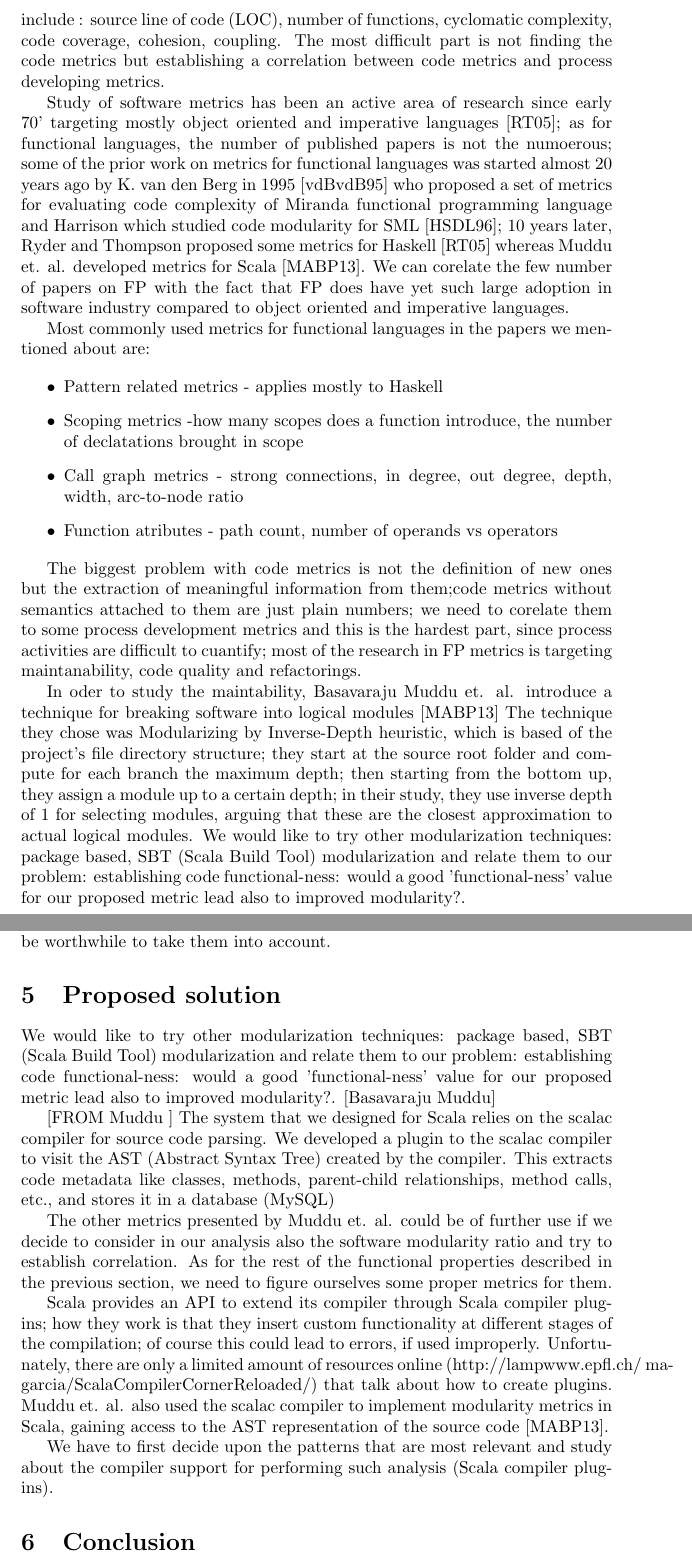
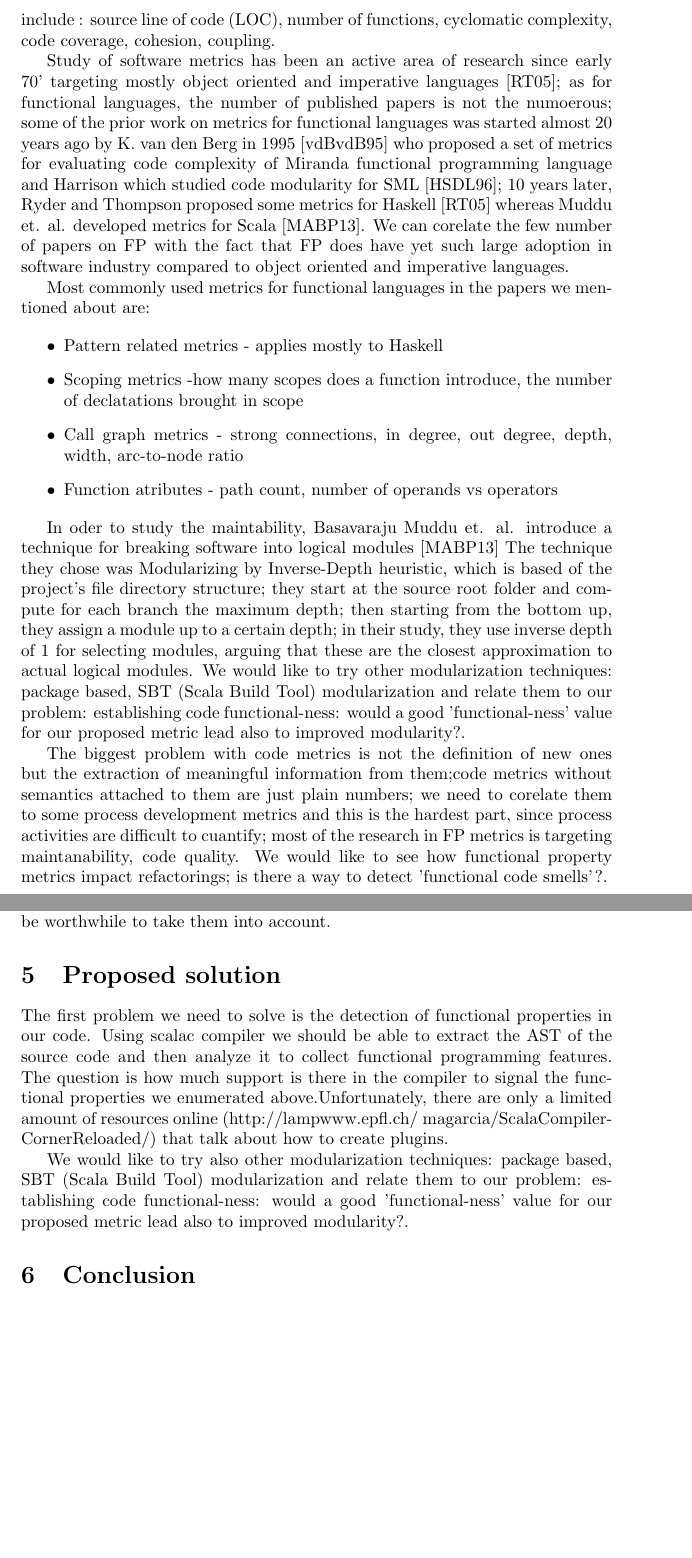
Before and after one commit to mateialexandru/MScThesis, a LaTeX document (study.tex): two parts of pages 10 and 11 of 12, joined at a grey line, cut so that both start at the same text, the shorter picture padded with empty space. Compiled offline with pdfLaTeX.

Commit message:
Beta version

```diff
--- a/study.tex
+++ b/study.tex
@@ -254,5 +254,5 @@ In the first section we talked about elaborating a series of metrics, in order t
 
-A metric is a measurement function, and a software quality metric is "a function whose inputs are software data and whose output is a single numerical value that can be interpreted as the degree to which software possesses a given attribute that affects its quality \cite{Kaner04softwareengineering}. To some extent, metrics could be regarded as compiler warnings, signaling that a part of your code needs more testing. Software metrics are used in Software Engineering for helping with software development activities such as testing and refactoring, performance optimization, debugging, cost estimation, etc. Some common software metrics include : source line of code (LOC), number of functions, cyclomatic complexity, code coverage, cohesion, coupling. The most difficult part is not finding the code metrics but establishing a correlation between code metrics and process developing metrics. \par
+A metric is a measurement function, and a software quality metric is "a function whose inputs are software data and whose output is a single numerical value that can be interpreted as the degree to which software possesses a given attribute that affects its quality \cite{Kaner04softwareengineering}. To some extent, metrics could be regarded as compiler warnings, signaling that a part of your code needs more testing. Software metrics are used in Software Engineering for helping with software development activities such as testing and refactoring, performance optimization, debugging, cost estimation, etc. Some common software metrics include : source line of code (LOC), number of functions, cyclomatic complexity, code coverage, cohesion, coupling. \par
 
 Study of software metrics has been an active area of research since early 70' targeting mostly object oriented and imperative languages \cite{RyderT05:TFP_2005_Intellect}; as for functional languages, the number of published papers is not the numoerous; some of the prior work on metrics for functional languages was started almost 20 years ago by K. van den Berg in 1995 \cite{DBLP:journals/infsof/BergB95} who proposed a set of metrics for evaluating code complexity of Miranda functional programming language and Harrison which studied code modularity for SML \cite{eps250597}; 10 years later, Ryder and Thompson proposed some metrics for Haskell \cite{RyderT05:TFP_2005_Intellect} whereas  Muddu et. al. developed metrics for Scala \cite{DBLP:conf/icse/MudduABP13}. We can corelate the few number of papers on FP with the fact that FP does have yet such large adoption in software industry compared to object oriented and imperative languages. \par
 
@@ -265,9 +265,10 @@ Most commonly used metrics for functional languages in the papers we mentioned a
 \item Function atributes - path count, number of operands vs operators
 \end{itemize}
 
-The biggest problem with code metrics is not the definition of new ones but the extraction of  meaningful information from them;code metrics without semantics attached to them are just plain numbers; we need to corelate them to some process development metrics and this is the hardest part, since process activities are difficult to cuantify; most of the research in FP metrics is targeting maintanability, code quality and refactorings.  \par
+In oder to study the maintability, Basavaraju Muddu et. al. introduce a technique for breaking software into logical modules \cite{DBLP:conf/icse/MudduABP13} The technique they chose was Modularizing by  Inverse-Depth heuristic, which is based of the project's file directory structure; they start at the source root folder and compute for each branch the maximum depth; then starting from the bottom up, they assign a module up to a certain depth; in their study, they use inverse depth of 1 for selecting modules, arguing that these are the closest approximation to actual logical modules. We would like to try other modularization techniques: package based, SBT (Scala Build Tool)  modularization and relate them to our problem: establishing code functional-ness: would a good 'functional-ness' value for our proposed metric lead also to improved modularity?.\par
 
-In oder to study the maintability, Basavaraju Muddu et. al. introduce a technique for breaking software into logical modules \cite{DBLP:conf/icse/MudduABP13} The technique they chose was Modularizing by  Inverse-Depth heuristic, which is based of the project's file directory structure; they start at the source root folder and compute for each branch the maximum depth; then starting from the bottom up, they assign a module up to a certain depth; in their study, they use inverse depth of 1 for selecting modules, arguing that these are the closest approximation to actual logical modules. We would like to try other modularization techniques: package based, SBT (Scala Build Tool)  modularization and relate them to our problem: establishing code functional-ness: would a good 'functional-ness' value for our proposed metric lead also to improved modularity?.\par
+The biggest problem with code metrics is not the definition of new ones but the extraction of  meaningful information from them;code metrics without semantics attached to them are just plain numbers; we need to corelate them to some process development metrics and this is the hardest part, since process activities are difficult to cuantify; most of the research in FP metrics is targeting maintanability, code quality. We would like to see how functional property metrics impact refactorings; is there a way to detect 'functional code smells'?.  \par
+
 
 \subsection {Static analysis tools for Scala}
 There are already a couple of static analysis tools written for Scala : ScalaStyle, ScapeGoat, Wart remover, Linger and Scala Abide. These tools are looking possible errors that might appear in Scala code and also checks for a certain style of coding. Some of the checks they perform are: identation, illegal imports, multiple declared strings, null appearances, redundant if statements, cyclomatic complexity, unreachable catch statements, unexpected recursive definitions, unassigned variables, shadowing etc. \par
@@ -275,15 +276,9 @@ There are already a couple of static analysis tools written for Scala : ScalaSty
 Some metrics that could turn out to be useful for our study are  the presence, absence of vars and cyclomatic complexity; ScalaStyle checks that classes and objects do not define mutable fields and that functions do not define mutable variables (VarFieldChecker, VarLocalChecker) \cite{scalastyle} and it also has a metric for cyclomatic complexity. At least from an implementation perspective it would be worthwhile to take them into account.\par
 
 \section{Proposed solution}
+The first problem we need to solve is the detection of functional properties in our code. Using scalac compiler we should be able to extract the AST of the source code and then analyze it to collect functional programming features. The question is how much support is there in the compiler to signal the functional properties we enumerated above.Unfortunately, there are only a limited amount of resources online (http://lampwww.epfl.ch/~magarcia/ScalaCompilerCornerReloaded/) that talk about how to create plugins.
 
-We would like to try other modularization techniques: package based, SBT (Scala Build Tool)  modularization and relate them to our problem: establishing code functional-ness: would a good 'functional-ness' value for our proposed metric lead also to improved modularity?. [Basavaraju Muddu]\par
-
-[FROM Muddu ] The system that we designed for Scala relies on the scalac compiler for source code parsing. We developed a plugin to the scalac compiler to visit the AST (Abstract Syntax Tree) created by the compiler. This extracts code metadata like classes, methods, parent-child relationships, method calls, etc., and stores it in a database (MySQL)
-
-The other metrics presented by Muddu et. al. could be of further use if we decide to consider in our analysis also the software modularity ratio and try to establish correlation. As for the rest of the functional properties described in the previous section, we need to figure ourselves some proper metrics for them.
-
-Scala provides an API to extend its compiler through Scala compiler plugins; how they work is that they insert custom functionality at different stages of the compilation; of course this could lead to errors, if used improperly. Unfortunately, there are only a limited amount of resources online (http://lampwww.epfl.ch/~magarcia/ScalaCompilerCornerReloaded/) that talk about how to create plugins. Muddu et. al. also used the scalac compiler to implement modularity metrics in Scala, gaining access to the AST representation of the source code \cite{DBLP:conf/icse/MudduABP13}.\par
-We have to first decide upon the patterns that are most relevant and study about the compiler support for performing such analysis (Scala compiler plug-ins).
+We would like to try also other modularization techniques: package based, SBT (Scala Build Tool)  modularization and relate them to our problem: establishing code functional-ness: would a good 'functional-ness' value for our proposed metric lead also to improved modularity?. \par
 
 \section{Conclusion}
 
```
Also changed, not shown: study.pdf, study.tex (4 more changed lines).
